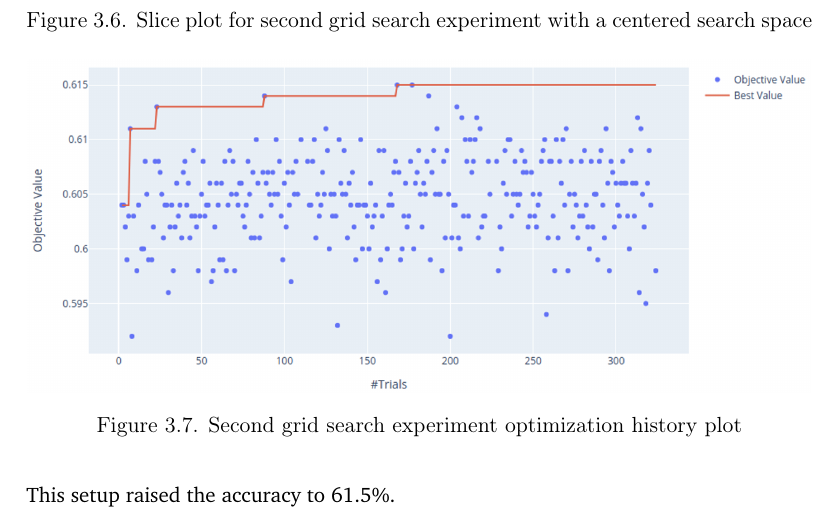
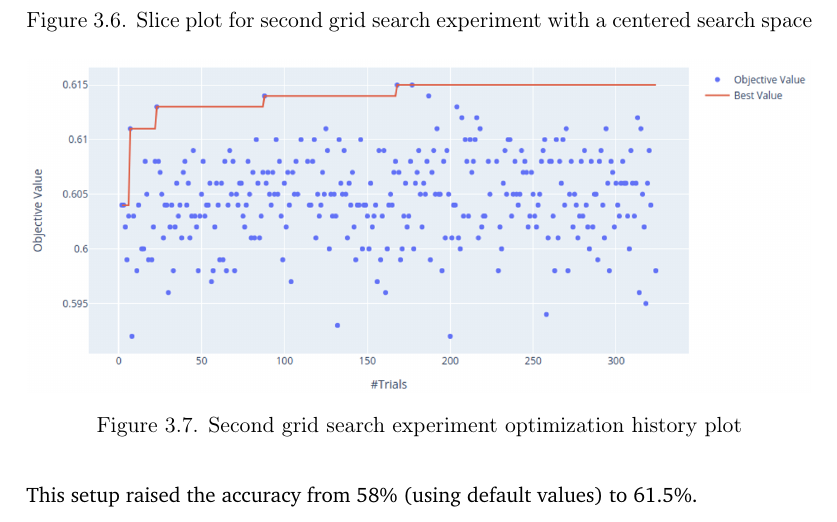
Before and after one commit to simonegiacomelli/USI-MAI-Thesis, a LaTeX thesis (main.tex, which reads 3_using.tex): part of page 66 of 85, cut so that both start at the same text. Compiled offline with pdfLaTeX.

Commit message:
Updates from Overleaf

```diff
--- a/3_using.tex
+++ b/3_using.tex
@@ -422,7 +422,7 @@ The first rounds of experiments yielded good values for max\_contexts parameter:
     \item max\_contexts: 290
     \item dropout\_keep\_rate: 0.2
 \end{itemize}
-This setup raised the accuracy to 61.5\%.
+This setup raised the accuracy from 58\% (using default values) to 61.5\%.
 
 \begin{figure}
  \centering
```
Also changed, not shown: auto/main.pdf.
